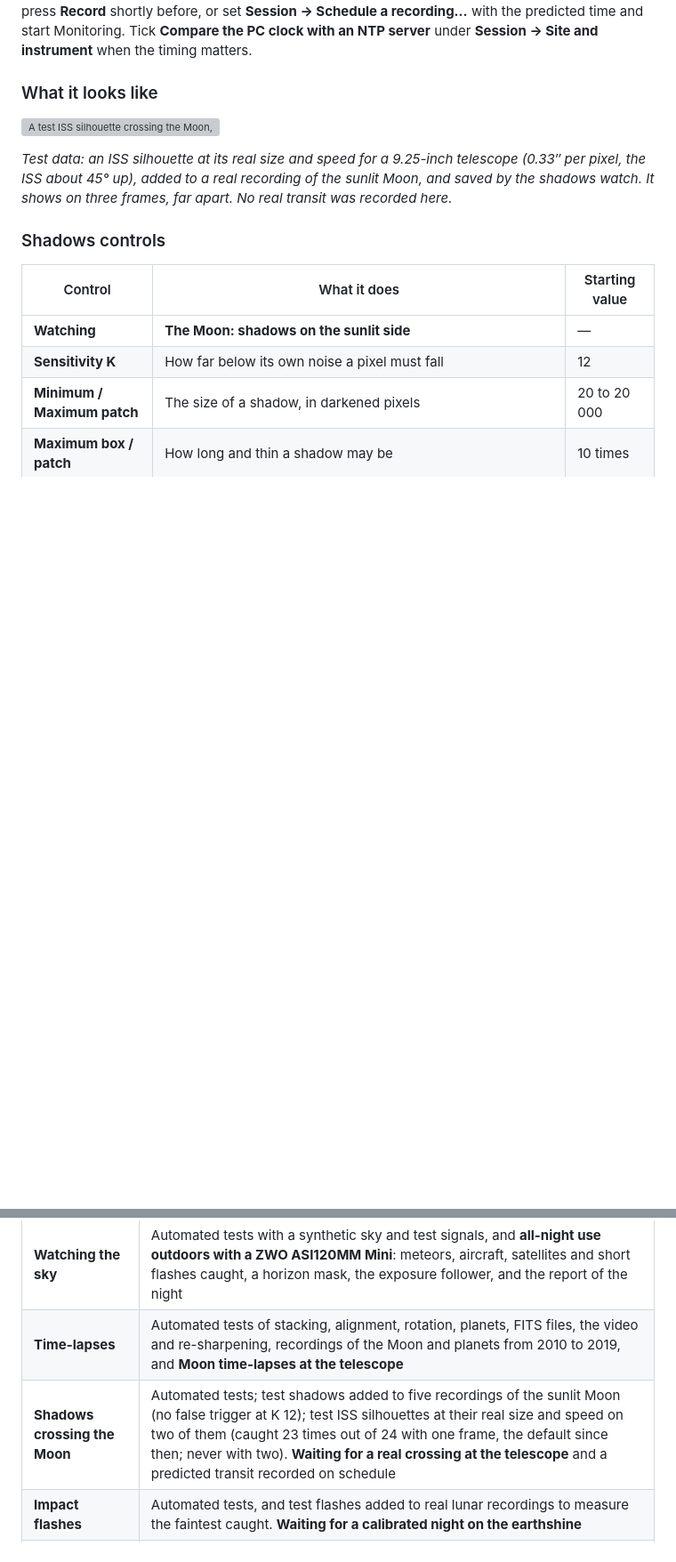
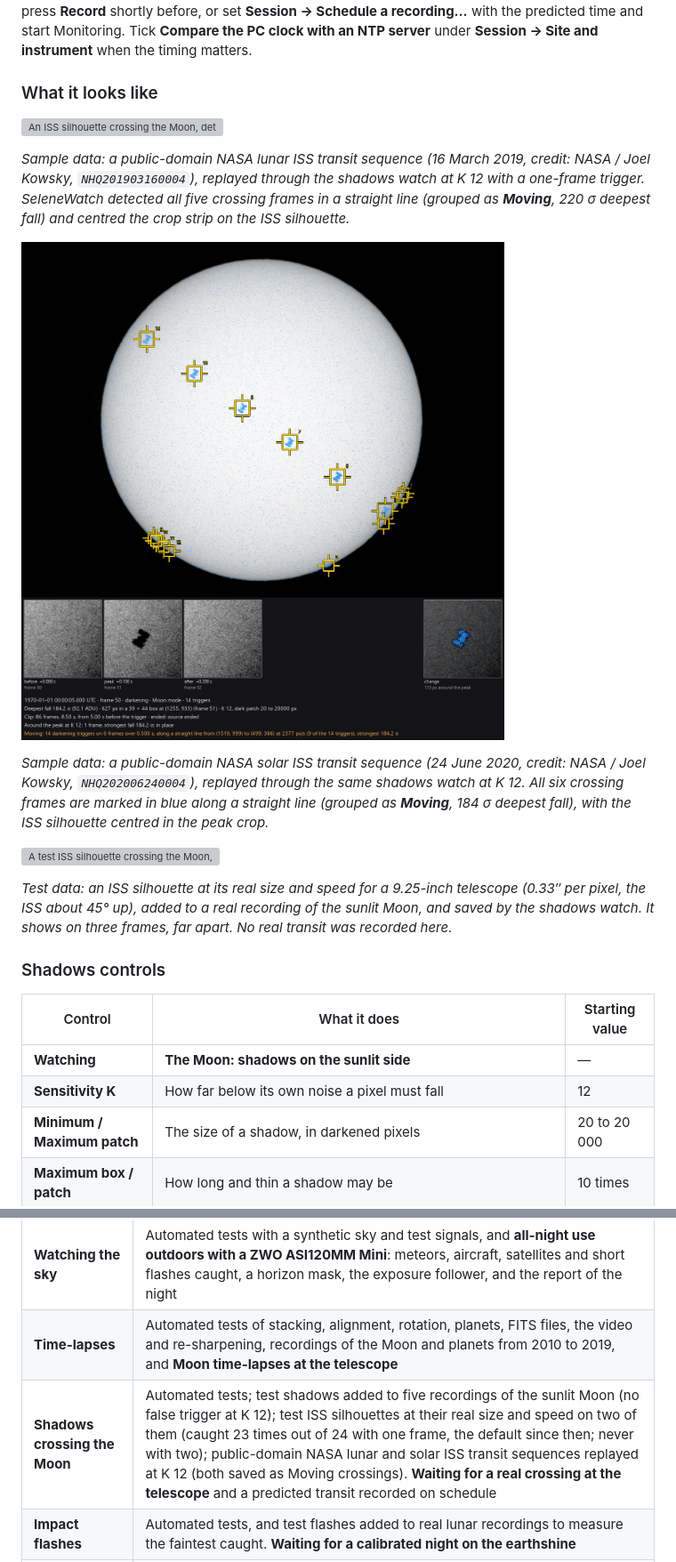
Before and after one commit to ppissias/SeleneWatch, a Markdown page: MANUAL.md, 2 parts joined by grey strips. Shown at 89% size. GitHub-like rendering; pictures changed too: docs/images/transit-iss-nasa-sun.png (added); blank space fills up the shorter version; grey boxes are pictures that could not be loaded.

```diff
--- a/MANUAL.md
+++ b/MANUAL.md
@@ -391,6 +391,14 @@ For an ISS transit or an occultation you know the time of, record every frame ar
 
 ### What it looks like
 
+![An ISS silhouette crossing the Moon, detected by SeleneWatch on a public-domain NASA sequence](docs/images/transit-iss-nasa-moon.png)
+
+*Sample data: a public-domain NASA lunar ISS transit sequence (16 March 2019, credit: NASA / Joel Kowsky, `NHQ201903160004`), replayed through the shadows watch at K 12 with a one-frame trigger. SeleneWatch detected all five crossing frames in a straight line (grouped as **Moving**, 220 σ deepest fall) and centred the crop strip on the ISS silhouette.*
+
+![An ISS silhouette crossing the Sun, detected by SeleneWatch on a public-domain NASA sequence](docs/images/transit-iss-nasa-sun.png)
+
+*Sample data: a public-domain NASA solar ISS transit sequence (24 June 2020, credit: NASA / Joel Kowsky, `NHQ202006240004`), replayed through the same shadows watch at K 12. All six crossing frames are marked in blue along a straight line (grouped as **Moving**, 184 σ deepest fall), with the ISS silhouette centred in the peak crop.*
+
 ![A test ISS silhouette crossing the Moon, as SeleneWatch saved it](docs/images/transit-iss-test.png)
 
 *Test data: an ISS silhouette at its real size and speed for a 9.25-inch telescope (0.33″ per pixel, the ISS about 45° up), added to a real recording of the sunlit Moon, and saved by the shadows watch. It shows on three frames, far apart. No real transit was recorded here.*
@@ -604,7 +612,7 @@ Every frame a test signal touches is marked as test data, and so is every clip t
 | --- | --- |
 | **Watching the sky** | Automated tests with a synthetic sky and test signals, and **all-night use outdoors with a ZWO ASI120MM Mini**: meteors, aircraft, satellites and short flashes caught, a horizon mask, the exposure follower, and the report of the night |
 | **Time-lapses** | Automated tests of stacking, alignment, rotation, planets, FITS files, the video and re-sharpening, recordings of the Moon and planets from 2010 to 2019, and **Moon time-lapses at the telescope** |
-| **Shadows crossing the Moon** | Automated tests; test shadows added to five recordings of the sunlit Moon (no false trigger at K 12); test ISS silhouettes at their real size and speed on two of them (caught 23 times out of 24 with one frame, the default since then; never with two). **Waiting for a real crossing at the telescope** and a predicted transit recorded on schedule |
+| **Shadows crossing the Moon** | Automated tests; test shadows added to five recordings of the sunlit Moon (no false trigger at K 12); test ISS silhouettes at their real size and speed on two of them (caught 23 times out of 24 with one frame, the default since then; never with two); public-domain NASA lunar and solar ISS transit sequences replayed at K 12 (both saved as Moving crossings). **Waiting for a real crossing at the telescope** and a predicted transit recorded on schedule |
 | **Impact flashes** | Automated tests, and test flashes added to real lunar recordings to measure the faintest caught. **Waiting for a calibrated night on the earthshine** |
 | **Guiding** | Automated tests with a simulated mount, drift followed on lunar recordings, and the ASCOM simulator. **Waiting for a whole night of guiding under the Moon** |
 | **Cameras** | ZWO ASI120MM Mini on the bench (8 and 16 bit, half-hour runs) and outdoors. QHY, Player One and ToupTek with automated tests and their libraries found on Windows; **waiting for real cameras** |
```
Also changed, not shown: README.md (+8 -3 lines), 1 other file.
